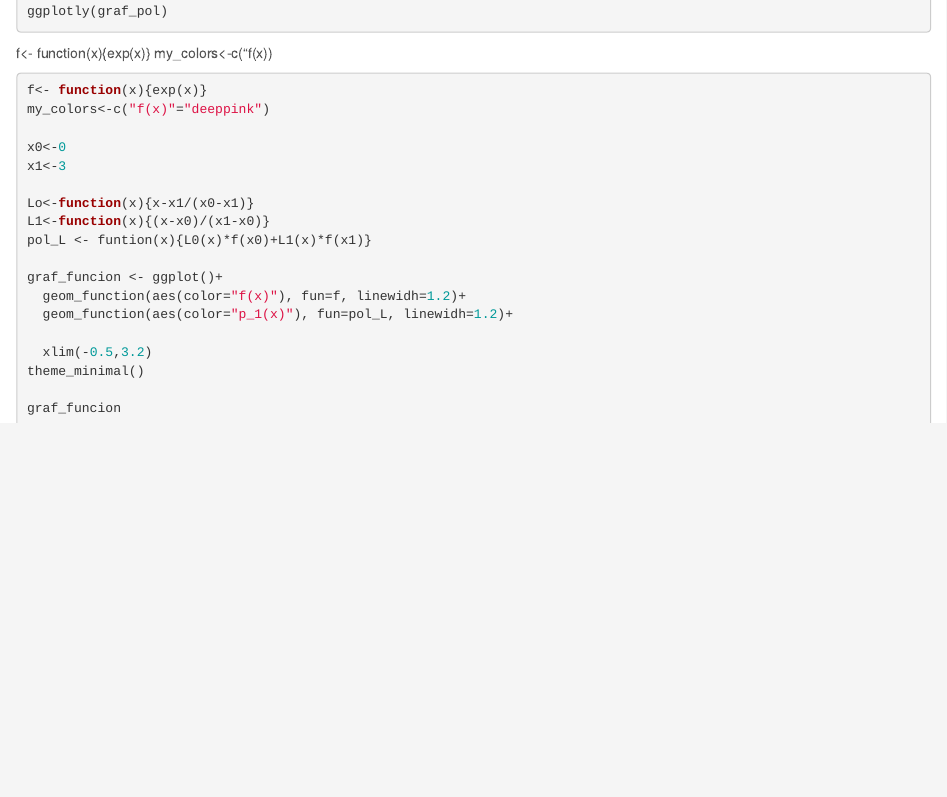
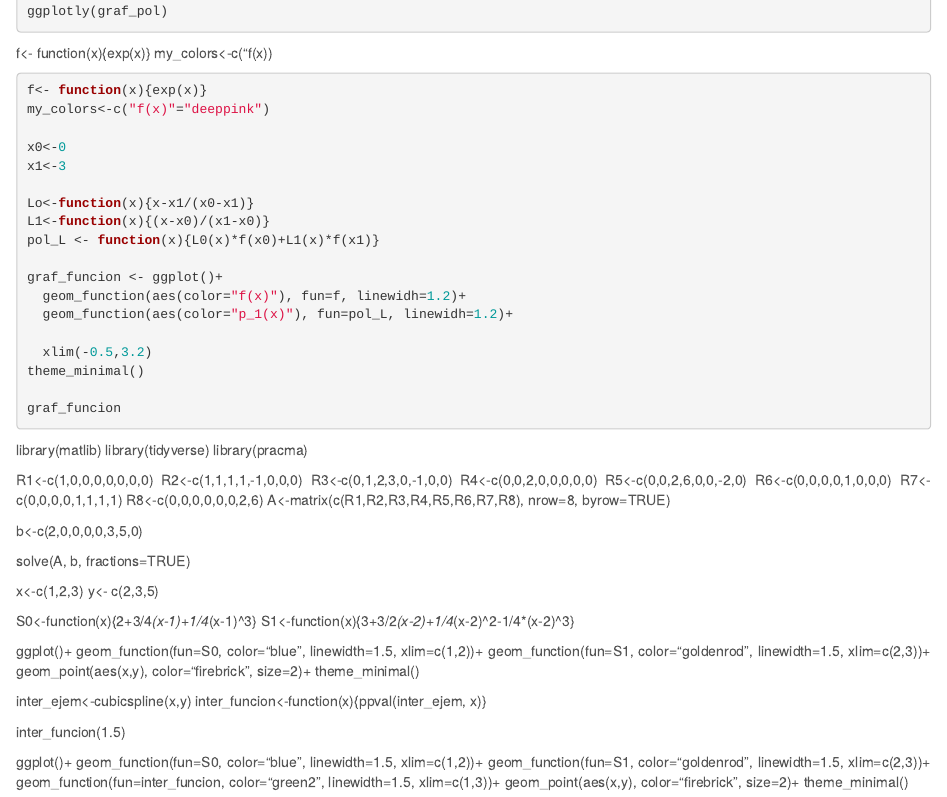
Before and after one commit to Joshua01309/R-studio, an R Markdown document (R_análisis_numerico/Tarea_2/interpolacion_E/Ejemplos_interpolacion.Rmd): the page in a window 1100 px wide, from 3670 px down. Rendered offline with R 4.5, knitr and Pandoc, with nearby package versions; the code chunks are not run, so their results and figures are left out.

Commit message:
ejemplo_interpolación agregación de interpolacion por partes

````diff
--- a/R_análisis_numerico/Tarea_2/interpolacion_E/Ejemplos_interpolacion.Rmd
+++ b/R_análisis_numerico/Tarea_2/interpolacion_E/Ejemplos_interpolacion.Rmd
@@ -245,7 +245,7 @@ x1<-3
 
 Lo<-function(x){x-x1/(x0-x1)}
 L1<-function(x){(x-x0)/(x1-x0)}
-pol_L <- funtion(x){L0(x)*f(x0)+L1(x)*f(x1)}
+pol_L <- function(x){L0(x)*f(x0)+L1(x)*f(x1)}
 
 graf_funcion <- ggplot()+
   geom_function(aes(color="f(x)"), fun=f, linewidh=1.2)+
@@ -256,3 +256,45 @@ theme_minimal()
 
 graf_funcion
 ```
+
+library(matlib)
+library(tidyverse)
+library(pracma)
+
+R1<-c(1,0,0,0,0,0,0,0)
+R2<-c(1,1,1,1,-1,0,0,0)
+R3<-c(0,1,2,3,0,-1,0,0)
+R4<-c(0,0,2,0,0,0,0,0)
+R5<-c(0,0,2,6,0,0,-2,0)
+R6<-c(0,0,0,0,1,0,0,0)
+R7<-c(0,0,0,0,1,1,1,1)
+R8<-c(0,0,0,0,0,0,2,6)
+A<-matrix(c(R1,R2,R3,R4,R5,R6,R7,R8), nrow=8, byrow=TRUE)
+
+b<-c(2,0,0,0,0,3,5,0)
+
+solve(A, b, fractions=TRUE)
+
+x<-c(1,2,3)
+y<- c(2,3,5)
+
+S0<-function(x){2+3/4*(x-1)+1/4*(x-1)^3}
+S1<-function(x){3+3/2*(x-2)+1/4*(x-2)^2-1/4*(x-2)^3}
+
+ggplot()+
+  geom_function(fun=S0, color="blue", linewidth=1.5, xlim=c(1,2))+
+  geom_function(fun=S1, color="goldenrod", linewidth=1.5, xlim=c(2,3))+
+  geom_point(aes(x,y), color="firebrick", size=2)+
+  theme_minimal()
+
+inter_ejem<-cubicspline(x,y)
+inter_funcion<-function(x){ppval(inter_ejem, x)}
+
+inter_funcion(1.5)
+
+ggplot()+
+  geom_function(fun=S0, color="blue", linewidth=1.5, xlim=c(1,2))+
+  geom_function(fun=S1, color="goldenrod", linewidth=1.5, xlim=c(2,3))+
+  geom_function(fun=inter_funcion, color="green2", linewidth=1.5, xlim=c(1,3))+
+  geom_point(aes(x,y), color="firebrick", size=2)+
+  theme_minimal()
````
Also changed, not shown: 1 other file.
